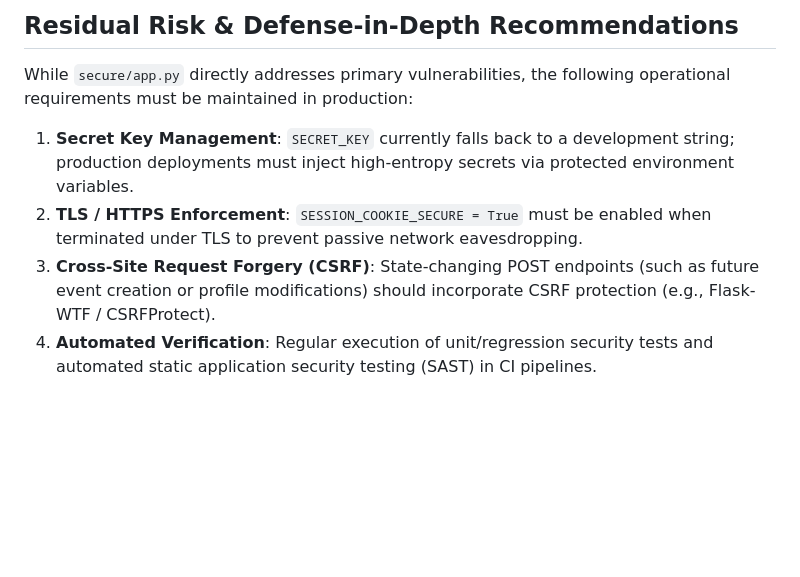
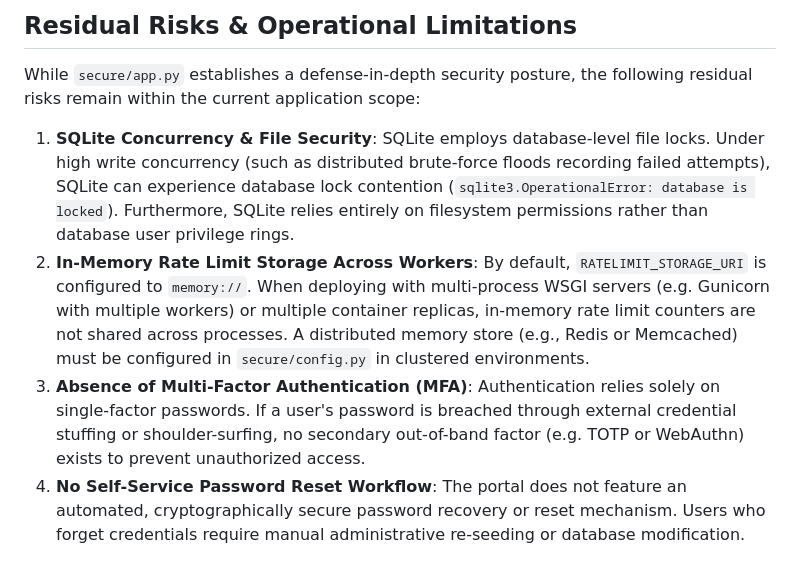
Before and after one commit to visshalb2007/vuln-portal, a Markdown page: docs/threat_model.md, the part around one of its changes. Rendered like a GitHub page; blank space fills up the shorter version.

```diff
--- a/docs/threat_model.md
+++ b/docs/threat_model.md
@@ -133,10 +145,14 @@ The following matrix maps each system asset against the STRIDE threat model cate
 
 
-## Residual Risk & Defense-in-Depth Recommendations
+## Residual Risks & Operational Limitations
 
-While `secure/app.py` directly addresses primary vulnerabilities, the following operational requirements must be maintained in production:
+While `secure/app.py` establishes a defense-in-depth security posture, the following residual risks remain within the current application scope:
 
-1. **Secret Key Management**: `SECRET_KEY` currently falls back to a development string; production deployments must inject high-entropy secrets via protected environment variables.
-2. **TLS / HTTPS Enforcement**: `SESSION_COOKIE_SECURE = True` must be enabled when terminated under TLS to prevent passive network eavesdropping.
-3. **Cross-Site Request Forgery (CSRF)**: State-changing POST endpoints (such as future event creation or profile modifications) should incorporate CSRF protection (e.g., Flask-WTF / CSRFProtect).
-4. **Automated Verification**: Regular execution of unit/regression security tests and automated static application security testing (SAST) in CI pipelines.
+1. **SQLite Concurrency & File Security**:
+   SQLite employs database-level file locks. Under high write concurrency (such as distributed brute-force floods recording failed attempts), SQLite can experience database lock contention (`sqlite3.OperationalError: database is locked`). Furthermore, SQLite relies entirely on filesystem permissions rather than database user privilege rings.
+2. **In-Memory Rate Limit Storage Across Workers**:
+   By default, `RATELIMIT_STORAGE_URI` is configured to `memory://`. When deploying with multi-process WSGI servers (e.g. Gunicorn with multiple workers) or multiple container replicas, in-memory rate limit counters are not shared across processes. A distributed memory store (e.g., Redis or Memcached) must be configured in `secure/config.py` in clustered environments.
+3. **Absence of Multi-Factor Authentication (MFA)**:
+   Authentication relies solely on single-factor passwords. If a user's password is breached through external credential stuffing or shoulder-surfing, no secondary out-of-band factor (e.g. TOTP or WebAuthn) exists to prevent unauthorized access.
+4. **No Self-Service Password Reset Workflow**:
+   The portal does not feature an automated, cryptographically secure password recovery or reset mechanism. Users who forget credentials require manual administrative re-seeding or database modification.
```
Also changed, not shown: other parts of docs/threat_model.md (+33 -21 lines).
